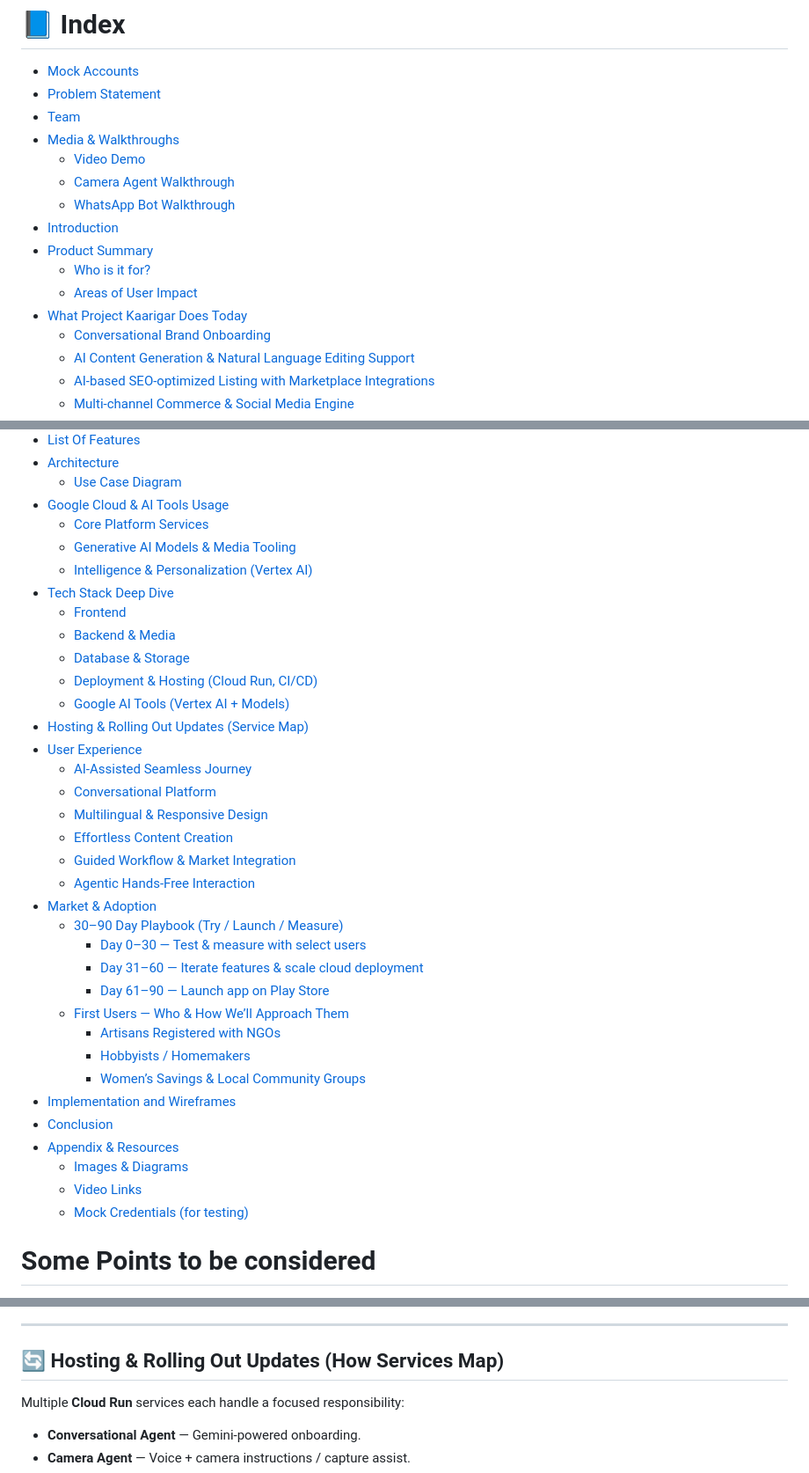
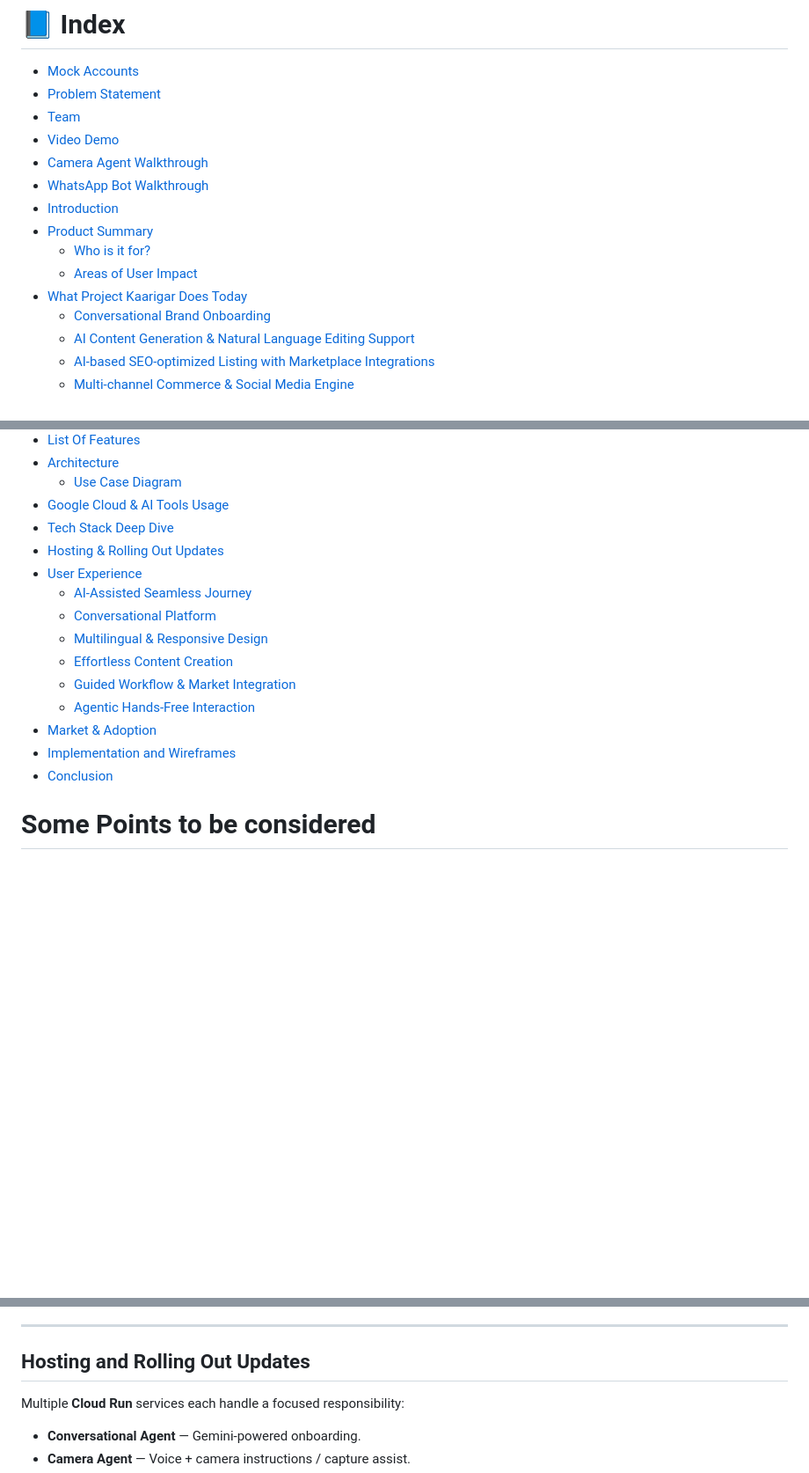
Before and after one commit to crunchydosa123/ProjectKaarigar, a Markdown page: README.md, 3 parts joined by grey strips. Shown at 88% size. Drawn GitHub-style; blank space fills up the shorter version.

Commit message:
Refactor README.md section headers and formatting
Updated section headers and removed unnecessary formatting.

```diff
--- a/README.md
+++ b/README.md
@@ -5,10 +5,9 @@
 - [Mock Accounts](#some-points-to-be-considered)
 - [Problem Statement](#problem-statement)
 - [Team](#our-team)
-- [Media & Walkthroughs](#media--walkthroughs)
-  - [Video Demo](#video-demo)
-  - [Camera Agent Walkthrough](#camera-agent-walkthrough)
-  - [WhatsApp Bot Walkthrough](#whatsapp-bot-walkthrough)
+- [Video Demo](#video-demo)
+- [Camera Agent Walkthrough](#camera-agent-walkthrough)
+- [WhatsApp Bot Walkthrough](#whatsapp-bot-walkthrough)
 - [Introduction](#introduction)
 - [Product Summary](#product-summary)
   - [Who is it for?](#who-is-it-for)
@@ -28,16 +27,8 @@
 - [Architecture](#architecture)
   - [Use Case Diagram](#use-case-diagram)
 - [Google Cloud & AI Tools Usage](#google-cloud--ai-tools-usage)
-  - [Core Platform Services](#core-platform-services)
-  - [Generative AI Models & Media Tooling](#generative-ai-models--media-tooling)
-  - [Intelligence & Personalization (Vertex AI)](#intelligence--personalization-vertex-ai)
 - [Tech Stack Deep Dive](#tech-stack-deep-dive)
-  - [Frontend](#frontend)
-  - [Backend & Media](#backend--media)
-  - [Database & Storage](#database--storage)
-  - [Deployment & Hosting (Cloud Run, CI/CD)](#deployment--hosting-cloud-run-cicd)
-  - [Google AI Tools (Vertex AI + Models)](#google-ai-tools-vertex-ai--models)
-- [Hosting & Rolling Out Updates (Service Map)](#hosting--rolling-out-updates-service-map)
+- [Hosting & Rolling Out Updates](#hosting-and-rolling-out-updates)
 - [User Experience](#user-experience)
   - [AI-Assisted Seamless Journey](#ai-assisted-seamless-journey)
   - [Conversational Platform](#conversational-platform)
@@ -46,20 +37,8 @@
   - [Guided Workflow & Market Integration](#guided-workflow--market-integration)
   - [Agentic Hands-Free Interaction](#agentic-hands-free-interaction)
 - [Market & Adoption](#market--adoption)
-  - [30–90 Day Playbook (Try / Launch / Measure)](#30–90-day-playbook-try--launch--measure)
-    - [Day 0–30 — Test & measure with select users](#day-0–30--test--measure-with-select-users)
-    - [Day 31–60 — Iterate features & scale cloud deployment](#day-31–60--iterate-features--scale-cloud-deployment)
-    - [Day 61–90 — Launch app on Play Store](#day-61–90--launch-app-on-play-store)
-  - [First Users — Who & How We’ll Approach Them](#first-users--who--how-well-approach-them)
-    - [Artisans Registered with NGOs](#artisans-registered-with-ngos)
-    - [Hobbyists / Homemakers](#hobbyists--homemakers)
-    - [Women’s Savings & Local Community Groups](#womens-savings--local-community-groups)
 - [Implementation and Wireframes](#implementation-and-wireframes)
 - [Conclusion](#conclusion)
-- [Appendix & Resources](#appendix--resources)
-  - [Images & Diagrams](#images--diagrams)
-  - [Video Links](#video-links)
-  - [Mock Credentials (for testing)](#mock-credentials-for-testing)
 
 
 # Some Points to be considered
@@ -301,7 +280,7 @@ Our stack is now fully **serverless + container-first** on **Cloud Run**, with *
 
 ---
 
-## 🔄 Hosting & Rolling Out Updates (How Services Map)
+## Hosting and Rolling Out Updates
 Multiple **Cloud Run** services each handle a focused responsibility:
 - **Conversational Agent** — Gemini-powered onboarding.
 - **Camera Agent** — Voice + camera instructions / capture assist.
```
Also changed, not shown: other parts of README.md (+4 -4 lines).
